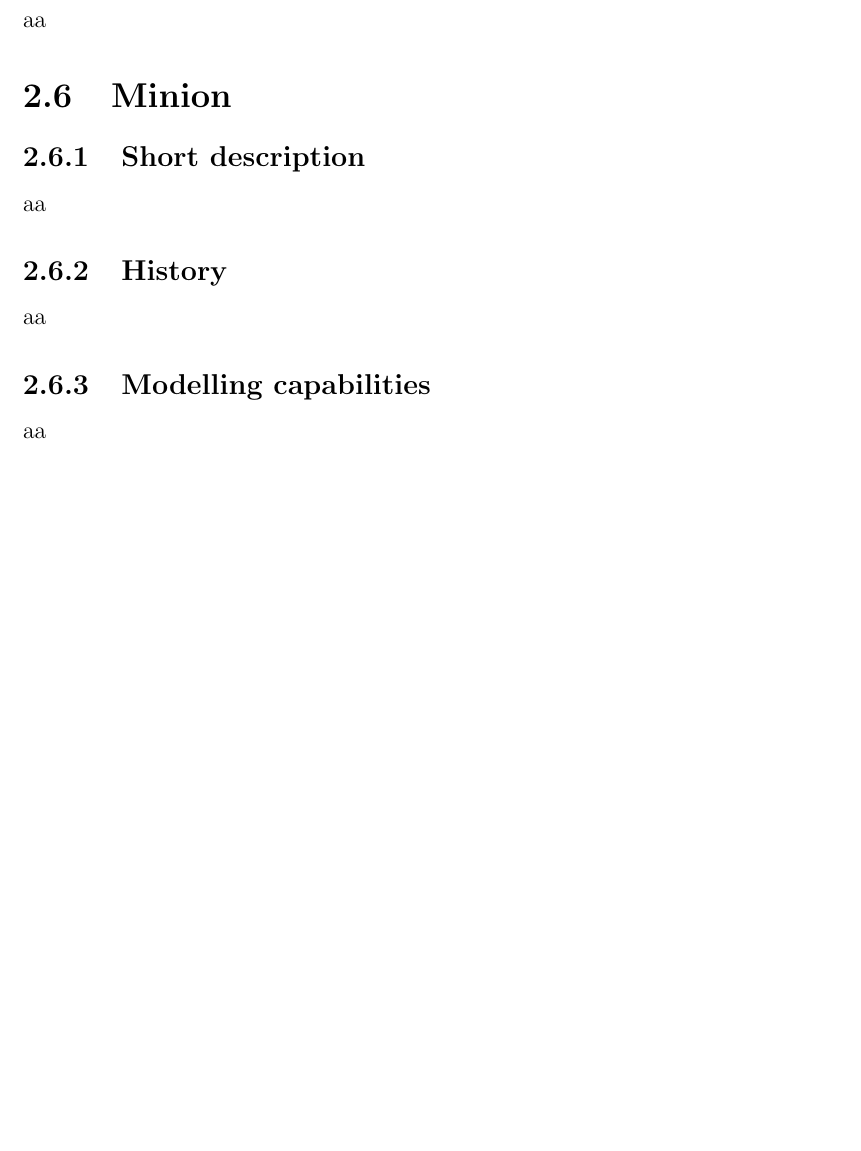
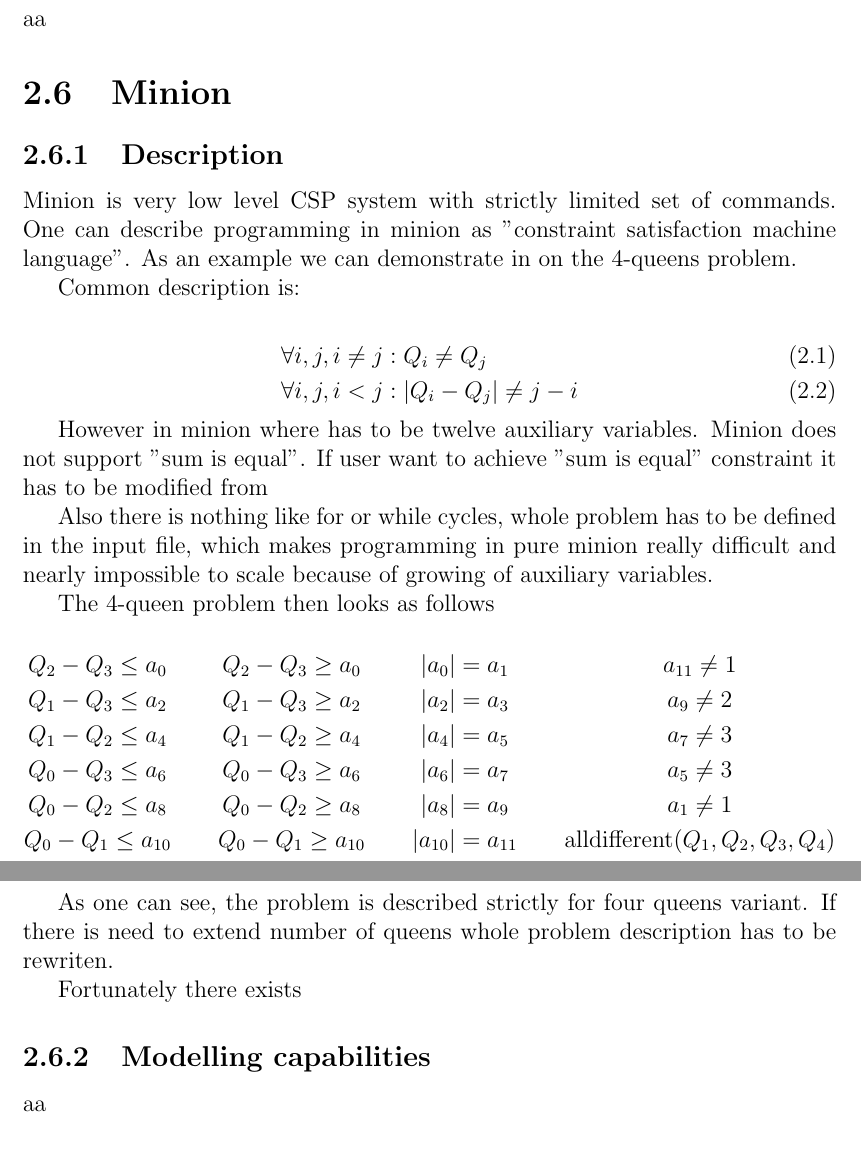
Before and after one commit to tutchek/bsc_thesis, a LaTeX thesis (bc_prototype.tex): part of page 11 of 22 before the commit and two parts of pages 11 and 12 of 22 after it, the two joined at a grey line, cut so that both start at the same text, the shorter picture padded with empty space. Compiled offline with pdfLaTeX; the source files are stored in an older character set and shown here as Unicode.

Commit message:
Minion, queens, first graph
git-svn-id: https://obchod.sunnysoft.dev/svn/tulacekm/bc_thesis@114 40b8064c-db18-974a-a49b-86e497196d76

```diff
--- a/bc_prototype.tex
+++ b/bc_prototype.tex
@@ -23,6 +23,8 @@
 %\usepackage{fancybox} % umožňuje pokročilé rámečkování :-)
 %\usepackage{natbib}
 \usepackage{graphicx} % nezbytné pro standardní vkládání obrázků do dokumentu
+
+\usepackage{chessboard}
 
 \usepackage{amsmath}
 
@@ -323,13 +323,66 @@
 
 \section{Minion}
 
-\subsection{Short description}
+\subsection{Description}
 
-aa
+Minion is very low level CSP system with strictly limited set of commands. One
+can describe programming in minion as "constraint satisfaction machine language".
+As an example we can demonstrate in on the 4-queens problem.
 
-\subsection{History}
+Common description is:
 
-aa
+\begin{align}
+\forall i,j, i \neq j & : Q_i \neq Q_j \\
+\forall i,j, i < j & : | Q_i - Q_j | \neq j - i
+\end{align}
+
+However in minion where has to be twelve auxiliary variables. Minion does not
+support "sum is equal". If user want to achieve "sum is equal" constraint it has
+to be modified from
+
+
+Also there is nothing like for or while cycles, whole problem has to be defined in
+the input file, which makes programming in pure minion really difficult and nearly
+impossible to scale because of growing of auxiliary variables.
+
+The 4-queen problem then looks as follows
+
+\begin{equation*}
+\begin{gathered}
+Q_2 - Q_3 \leq a_0 \\
+Q_1 - Q_3 \leq a_2 \\
+Q_1 - Q_2 \leq a_4 \\
+Q_0 - Q_3 \leq a_6 \\
+Q_0 - Q_2 \leq a_8 \\
+Q_0 - Q_1 \leq a_{10}
+\end{gathered} \qquad \begin{gathered}
+Q_2 - Q_3 \geq a_0 \\
+Q_1 - Q_3 \geq a_2 \\
+Q_1 - Q_2 \geq a_4 \\
+Q_0 - Q_3 \geq a_6 \\
+Q_0 - Q_2 \geq a_8 \\
+Q_0 - Q_1 \geq a_{10}
+\end{gathered} \qquad \begin{gathered}
+| a_0 | = a_1 \\
+| a_2 | = a_3 \\
+| a_4 | = a_5 \\
+| a_6 | = a_7 \\
+| a_8 | = a_9 \\
+| a_{10} | = a_{11}
+\end{gathered} \qquad \begin{gathered}
+a_{11} \neq 1 \\
+a_9 \neq 2 \\
+a_7 \neq 3 \\
+a_5 \neq 3 \\
+a_1 \neq 1 \\
+\text{alldifferent}(Q_1,Q_2,Q_3,Q_4)
+\end{gathered}
+\end{equation*}
+
+As one can see, the problem is described strictly for four queens variant. If there is
+need to extend number of queens whole problem description has to be rewriten.
+
+Fortunately there exists
 
 \subsection{Modelling capabilities}
 
```
Also changed, not shown: bc_prototype.bib (+23 -0 lines), images/grafy/100magic.eps (added), bc_prototype.tex (23 more changed lines).
